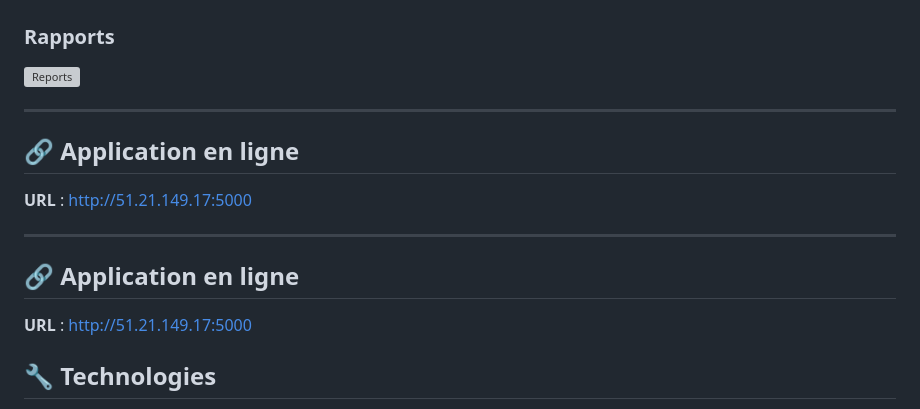
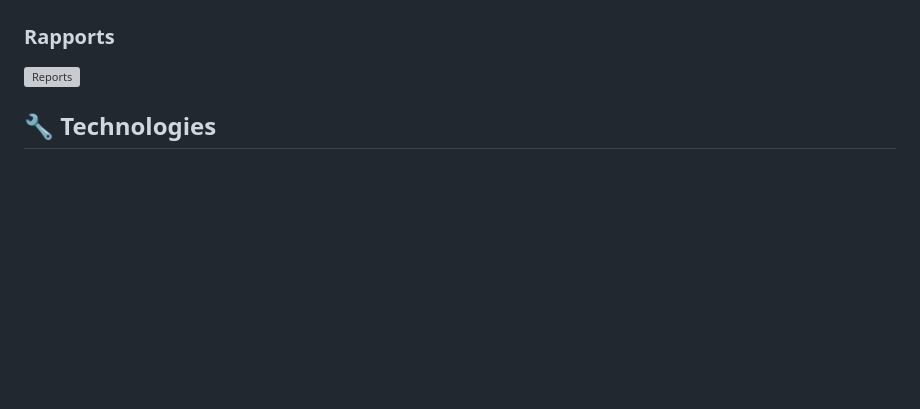
Before and after one commit to Outighli/Heatwave-ML-App, a Markdown page: README.md, the part around one of its changes. GitHub-like rendering; blank space fills up the shorter version; grey boxes are pictures that could not be loaded.

```diff
--- a/README.md
+++ b/README.md
@@ -167,13 +167,7 @@ python app.py
 ### Rapports
 ![Reports](static/css/images/screens/reports.png)
 
----
-## 🔗 Application en ligne
-**URL** : [http://51.21.149.17:5000](http://51.21.149.17:5000)
 
----
-## 🔗 Application en ligne
-**URL** : [http://51.21.149.17:5000](http://51.21.149.17:5000)
 
 ## 🔧 Technologies
 - **Backend** : Python 3.12 / Flask
```
Also changed, not shown: other parts of README.md (+1 -1 lines).
